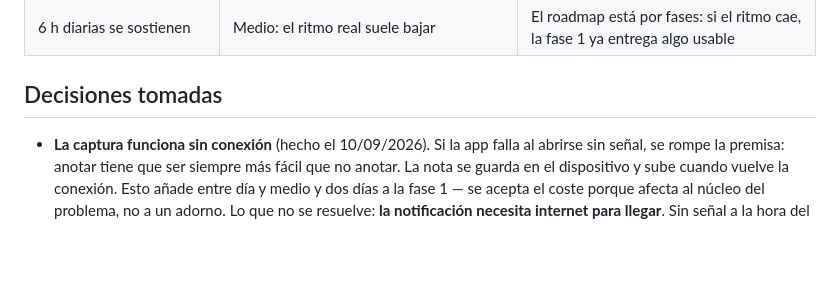
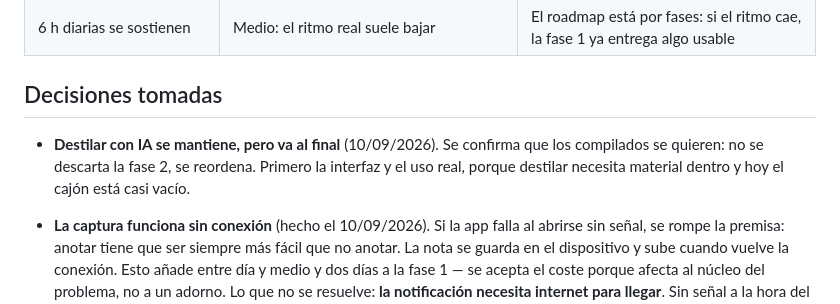
Before and after one commit to teamargo2025-jpg/MiAgenda, a Markdown page: PROYECTO.md, the part around the change. Rendered like a GitHub page; blank space fills up the shorter version.

Commit message:
Anotar que la IA se mantiene pero va al final
Co-Authored-By: Claude Opus 5 <noreply@anthropic.com>

```diff
--- a/PROYECTO.md
+++ b/PROYECTO.md
@@ -83,6 +83,11 @@ Si a las dos semanas sigo anotando en otro lado, la app no resolvió la fricció
 | 6 h diarias se sostienen | Medio: el ritmo real suele bajar | El roadmap está por fases: si el ritmo cae, la fase 1 ya entrega algo usable |
 
 ## Decisiones tomadas
+
+- **Destilar con IA se mantiene, pero va al final** (10/09/2026). Se confirma que
+  los compilados se quieren: no se descarta la fase 2, se reordena. Primero la
+  interfaz y el uso real, porque destilar necesita material dentro y hoy el
+  cajón está casi vacío.
 
 - **La captura funciona sin conexión** (hecho el 10/09/2026). Si la app falla
   al abrirse sin señal, se rompe la premisa: anotar tiene que ser siempre más
```
